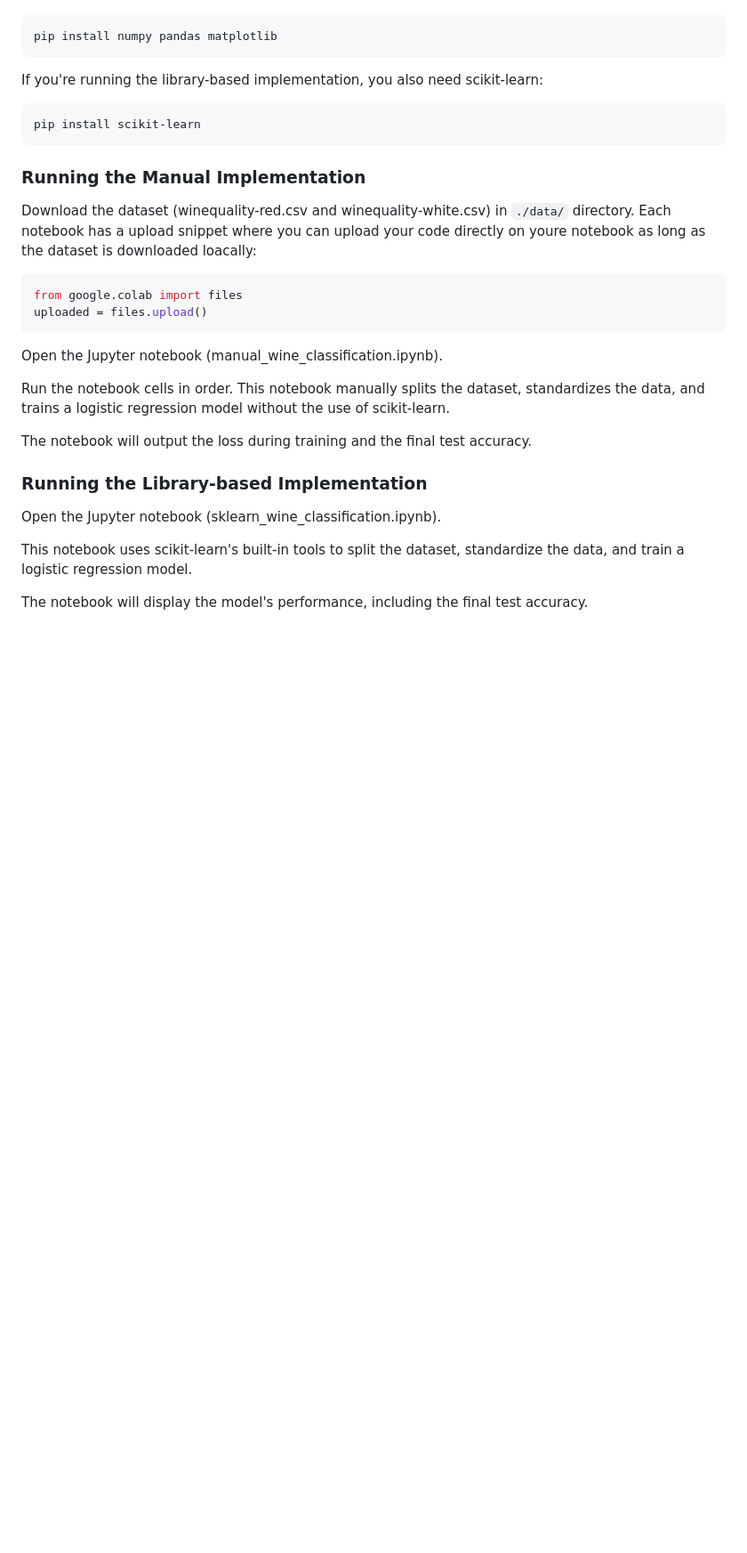
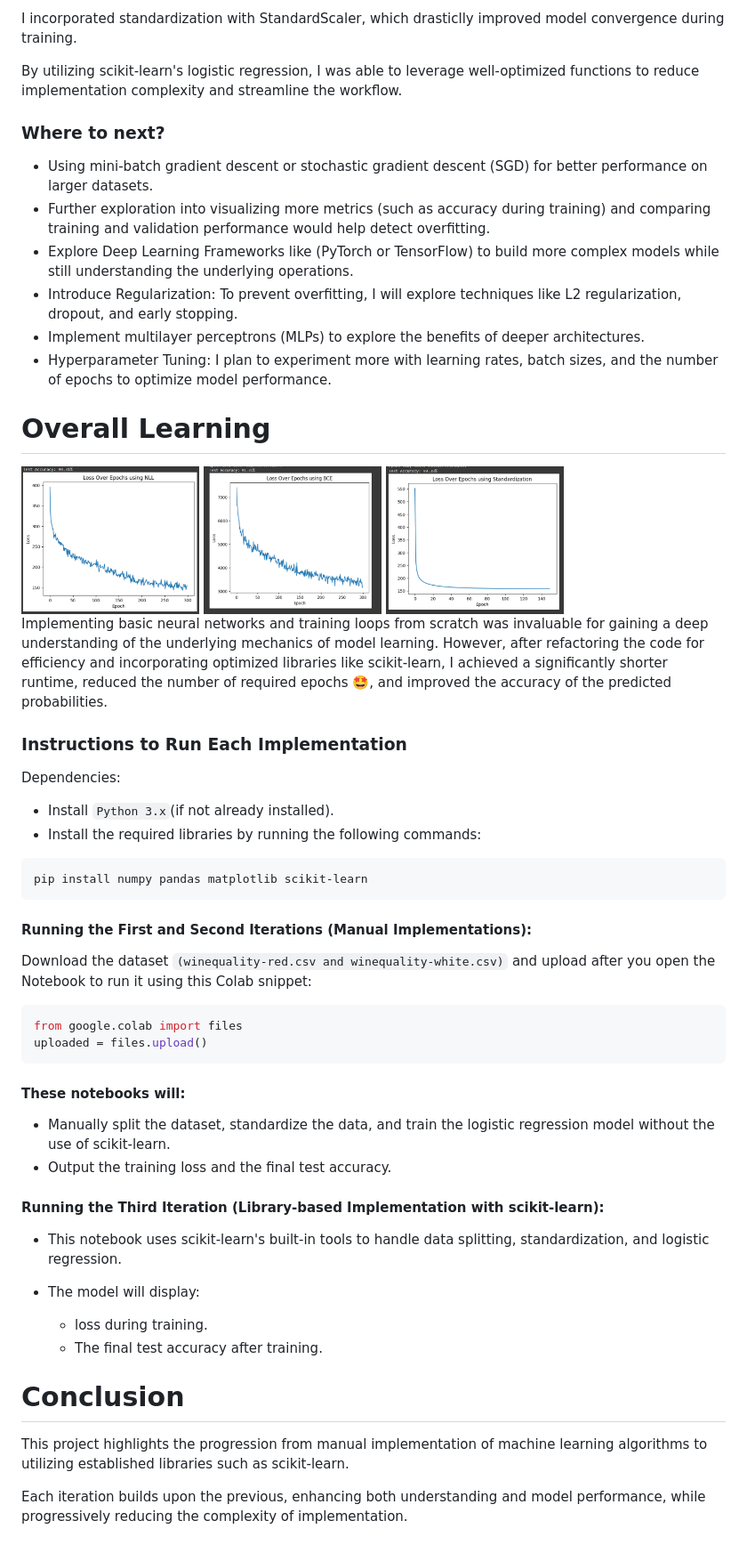
Before and after one commit to sassom2112/fuzzy-palm-tree, a Markdown page: README.md, the part around the change printed below. Shown: that part at 89% size. GitHub-like rendering; pictures changed too: data/2024-10-08 12_08_27-Single Neuron Classifier.ipynb - Colab.png (added), data/2024-10-08 12_11_20-Classifier_NLL_Loss.ipynb - Colab.png (added), data/2024-10-08 12_15_38-Single Neuron Classifier using sklearn.ipynb - Colab.png (added); blank space fills up the shorter version.

Commit message:
added images, added resize.py file to resize images, updated readme.md

````diff
--- a/README.md
+++ b/README.md
@@ -44,29 +49,50 @@ To run both implementations, you'll need to set up the following dependencies:
+I incorporated standardization with StandardScaler, which drasticlly improved model convergence during training.
+
+By utilizing scikit-learn's logistic regression, I was able to leverage well-optimized functions to reduce implementation complexity and streamline the workflow.
+
+### Where to next?
+- Using mini-batch gradient descent or stochastic gradient descent (SGD) for better performance on larger datasets.
+- Further exploration into visualizing more metrics (such as accuracy during training) and comparing training and validation performance would help detect overfitting.
+- Explore Deep Learning Frameworks like (PyTorch or TensorFlow) to build more complex models while still understanding the underlying operations.
+- Introduce Regularization: To prevent overfitting, I will explore techniques like L2 regularization, dropout, and early stopping.
+- Implement multilayer perceptrons (MLPs) to explore the benefits of deeper architectures.
+- Hyperparameter Tuning: I plan to experiment more with learning rates, batch sizes, and the number of epochs to optimize model performance.
+
+# Overall Learning
+<img src="data/2024-10-08%2012_11_20-Classifier_NLL_Loss.ipynb%20-%20Colab.png" alt="NLL" width="200"/>
+<img src="data/2024-10-08 12_08_27-Single Neuron Classifier.ipynb - Colab.png" alt="NLL" width="200"/>
+<img src="data/2024-10-08 12_15_38-Single Neuron Classifier using sklearn.ipynb - Colab.png" alt="NLL" width="200"/>
+
+Implementing basic neural networks and training loops from scratch was invaluable for gaining a deep understanding of the underlying mechanics of model learning. However, after refactoring the code for efficiency and incorporating optimized libraries like scikit-learn, I achieved a significantly shorter runtime, reduced the number of required epochs 🤩, and improved the accuracy of the predicted probabilities.
+
+
+### Instructions to Run Each Implementation
+Dependencies:
+- Install `Python 3.x`(if not already installed).
+- Install the required libraries by running the following commands:
 ```bash
-pip install numpy pandas matplotlib
+pip install numpy pandas matplotlib scikit-learn
 ```
 
-If you're running the library-based implementation, you also need scikit-learn:
-```bash
-pip install scikit-learn
-```
-
-### Running the Manual Implementation
-Download the dataset (winequality-red.csv and winequality-white.csv) in `./data/` directory. Each notebook has a upload snippet where you can upload your code directly on youre notebook as long as the dataset is downloaded loacally:
+#### Running the First and Second Iterations (Manual Implementations):
+Download the dataset `(winequality-red.csv and winequality-white.csv)` and upload after you open the Notebook to run it using this Colab snippet:
 ```python
 from google.colab import files
 uploaded = files.upload()
 ```
+#### These notebooks will:
 
-Open the Jupyter notebook (manual_wine_classification.ipynb).
+- Manually split the dataset, standardize the data, and train the logistic regression model without the use of scikit-learn.
+- Output the training loss and the final test accuracy.
 
-Run the notebook cells in order. This notebook manually splits the dataset, standardizes the data, and trains a logistic regression model without the use of scikit-learn.
+#### Running the Third Iteration (Library-based Implementation with scikit-learn):
+- This notebook uses scikit-learn's built-in tools to handle data splitting, standardization, and logistic regression.
 
-The notebook will output the loss during training and the final test accuracy.
+- The model will display:
+  - loss during training.
+  - The final test accuracy after training.
 
-### Running the Library-based Implementation
+# Conclusion
+This project highlights the progression from manual implementation of machine learning algorithms to utilizing established libraries such as scikit-learn.
 
-Open the Jupyter notebook (sklearn_wine_classification.ipynb).
-
-This notebook uses scikit-learn's built-in tools to split the dataset, standardize the data, and train a logistic regression model.
-
-The notebook will display the model's performance, including the final test accuracy.
+Each iteration builds upon the previous, enhancing both understanding and model performance, while progressively reducing the complexity of implementation.
````
Also changed, not shown: other parts of README.md (+33 -28 lines), 4 other files.
